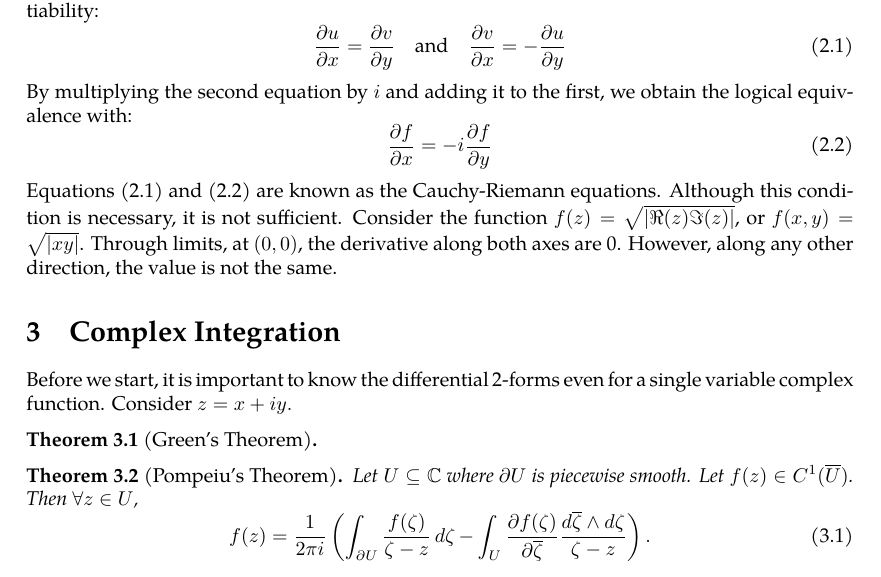
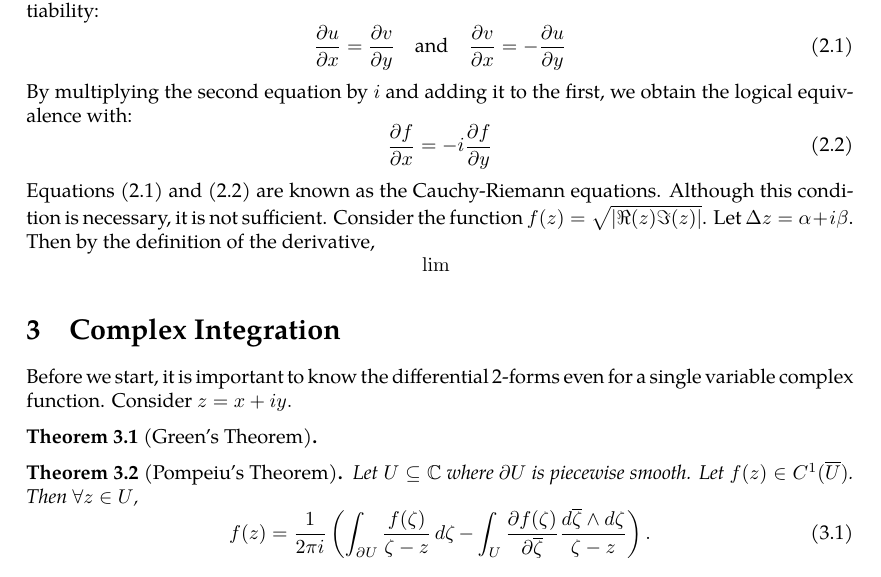
Before and after one commit to slipperking/complex-analysis-latex, a LaTeX document (main.tex): part of page 7 of 7, cut so that both start at the same text. Compiled offline with pdfLaTeX.

Commit message:
overleaf_to_git (Sat May 17 19:03:33 2025 -0700): update main.tex from r1290 to r1297

```diff
--- a/main.tex
+++ b/main.tex
@@ -192,8 +192,7 @@ By multiplying the second equation by $i$ and adding it to the first, we obtain
 \begin{equation}
     \pdv{f}{x}=-i\pdv{f}{y}\label{eq:cauchyriemanneqs2}
 \end{equation}
-Equations \eqref{eq:cauchyriemanneqs1} and \eqref{eq:cauchyriemanneqs2} are known as the Cauchy-Riemann equations. Although this condition is necessary, it is not sufficient. Consider the function \(f(z)=\sqrt{\left|\real(z)\imaginary(z)\right|}\), or $f(x,y)=\sqrt{\left|xy\right|}$. Through limits, at $(0,0)$, the derivative along both axes are 0. However, along any other direction, the value is not the same.
-
+Equations \eqref{eq:cauchyriemanneqs1} and \eqref{eq:cauchyriemanneqs2} are known as the Cauchy-Riemann equations. Although this condition is necessary, it is not sufficient. Consider the function \(f(z)=\sqrt{\left|\real(z)\imaginary(z)\right|}\). Let \(\Delta z=\alpha+i\beta\). Then by the definition of the derivative, \[\lim_{}\frac{}{}\]
 \section{Complex Integration}
 Before we start, it is important to know the differential 2-forms even for a single variable complex function. Consider \(z=x+iy.\)
 \begin{theorem}[Green's Theorem]\label{theorem:complexgreen}
```
